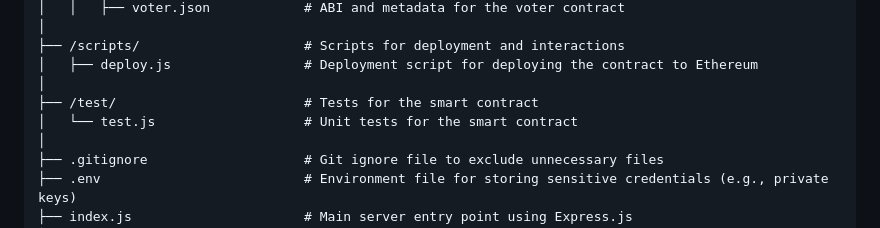
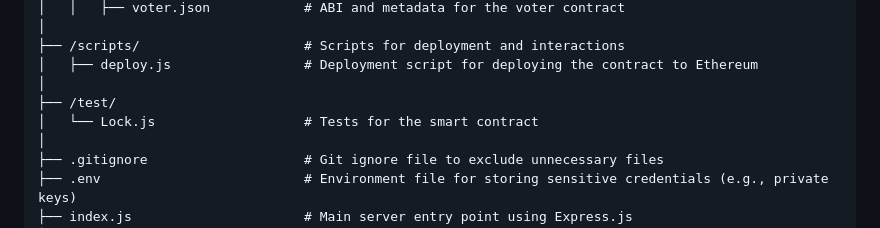
Before and after one commit to supriya811106/Blockchain-Based-Voting-Application, a Markdown page: README.md, the part around the change. Rendered like a GitHub page.

```diff
--- a/README.md
+++ b/README.md
@@ -51,8 +51,8 @@ Before you begin, ensure you have the following installed:
 ├── /scripts/                     # Scripts for deployment and interactions
 │   ├── deploy.js                 # Deployment script for deploying the contract to Ethereum
 │
-├── /test/                        # Tests for the smart contract
-│   └── test.js                   # Unit tests for the smart contract
+├── /test/
+│   └── Lock.js                   # Tests for the smart contract
 │
 ├── .gitignore                    # Git ignore file to exclude unnecessary files
 ├── .env                          # Environment file for storing sensitive credentials (e.g., private keys)
```
